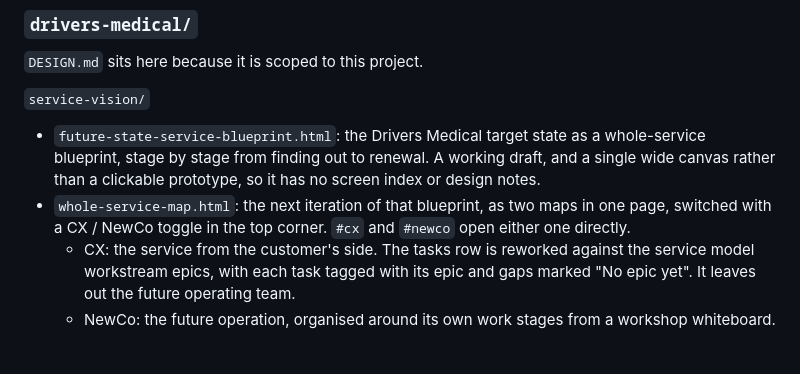
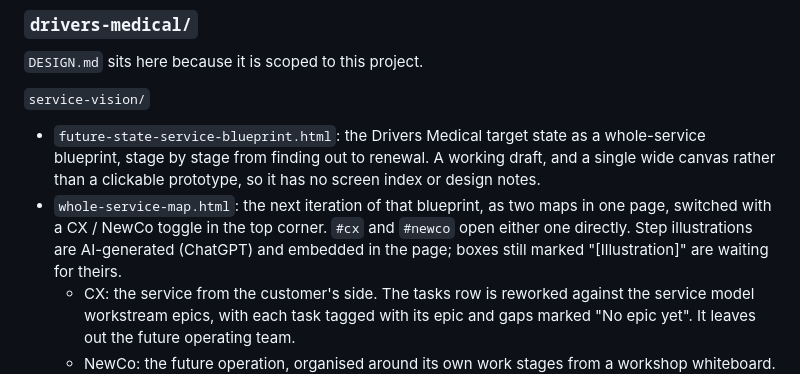
Before and after one commit to strachcity/DTx-experiments, a Markdown page: README.md, the part around the change. Drawn GitHub-style; blank space fills up the shorter version.

Commit message:
Note the step illustrations in the README
Co-Authored-By: Claude Opus 5.5 <noreply@anthropic.com>
Claude-Session: https://claude.ai/code/session_01YSrrk3hHF3SzBBKSgw8U5r

```diff
--- a/README.md
+++ b/README.md
@@ -21,7 +21,7 @@ Each prototype is one self-contained HTML file. Open it from GitHub Pages or str
 `service-vision/`
 
 - `future-state-service-blueprint.html`: the Drivers Medical target state as a whole-service blueprint, stage by stage from finding out to renewal. A working draft, and a single wide canvas rather than a clickable prototype, so it has no screen index or design notes.
-- `whole-service-map.html`: the next iteration of that blueprint, as two maps in one page, switched with a CX / NewCo toggle in the top corner. `#cx` and `#newco` open either one directly.
+- `whole-service-map.html`: the next iteration of that blueprint, as two maps in one page, switched with a CX / NewCo toggle in the top corner. `#cx` and `#newco` open either one directly. Step illustrations are AI-generated (ChatGPT) and embedded in the page; boxes still marked "[Illustration]" are waiting for theirs.
   - CX: the service from the customer's side. The tasks row is reworked against the service model workstream epics, with each task tagged with its epic and gaps marked "No epic yet". It leaves out the future operating team.
   - NewCo: the future operation, organised around its own work stages from a workshop whiteboard. Data modelling and awareness are greyed as upstream of NewCo, the decision stage is open between automated, AI-assisted and human, and each task is tagged with the operating-model hypothesis it tests.
 
```
